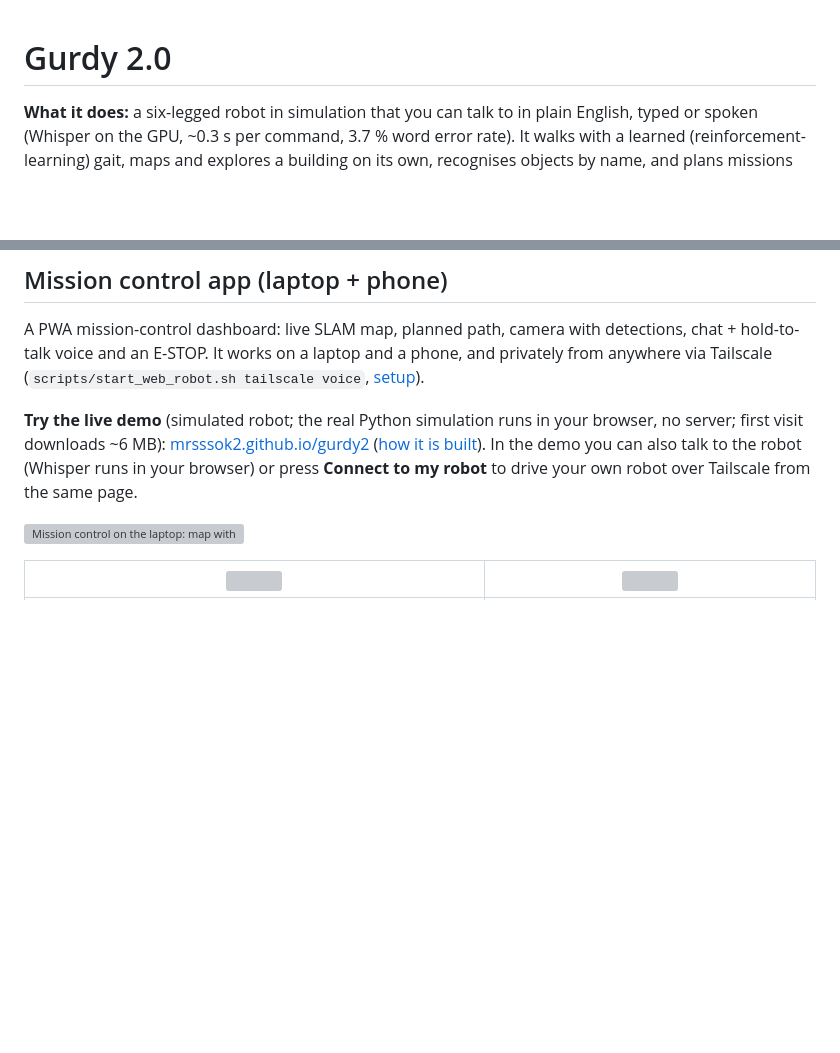
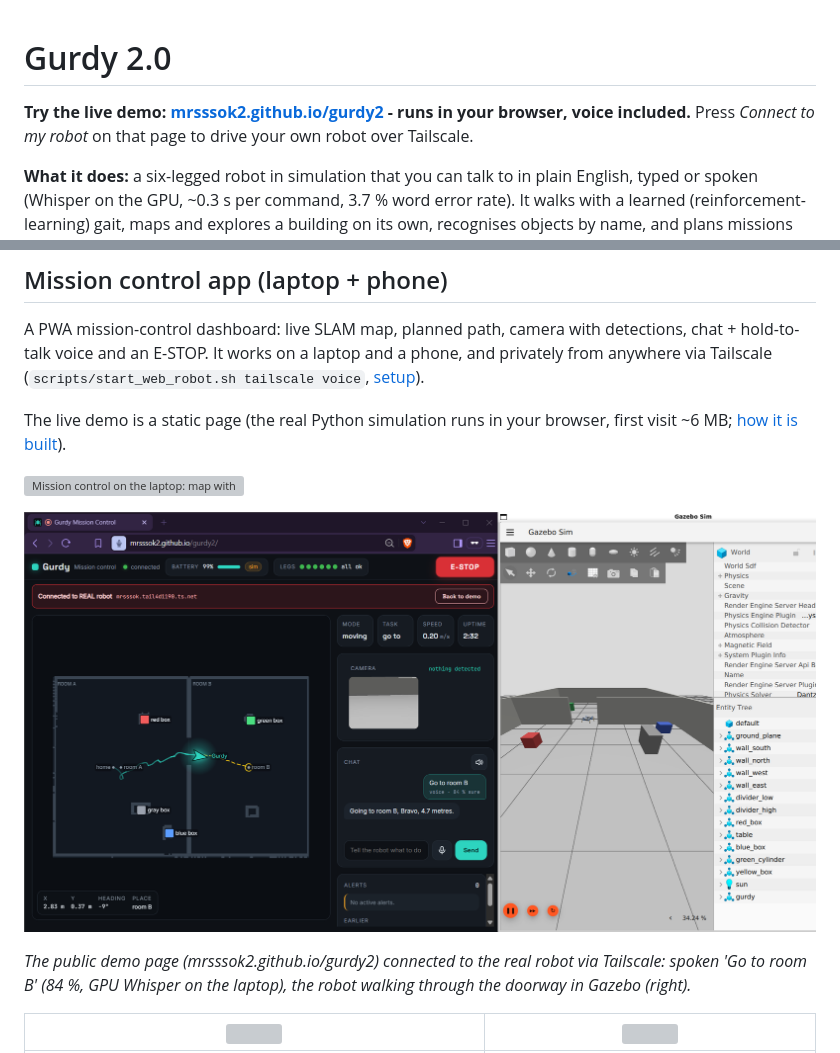
Before and after one commit to mrsssok2/gurdy2, a Markdown page: README.md, 2 parts joined by grey strips. GitHub-like rendering; pictures changed too: docs/images/gurdy_github_connected_real.png (added); blank space fills up the shorter version; grey boxes are pictures that could not be loaded.

```diff
--- a/README.md
+++ b/README.md
@@ -1,4 +1,6 @@
 # Gurdy 2.0
+
+**Try the live demo: [mrsssok2.github.io/gurdy2](https://mrsssok2.github.io/gurdy2/) - runs in your browser, voice included.** Press *Connect to my robot* on that page to drive your own robot over Tailscale.
 
 **What it does:** a six-legged robot in simulation that you can talk to in plain English, typed or spoken (Whisper on the GPU, ~0.3 s per command, 3.7 % word error rate). It walks with a learned (reinforcement-learning) gait, maps and explores a building on its own, recognises objects by name, and plans missions with a fine-tuned LLM running locally.
 **What it proves:** the whole stack runs offline on one 6 GB laptop GPU. Measured: the learned gait tracks commands more accurately and uses less energy than a classic gait, the robot mapped 99 % of a lab, found 11/11 objects, and the fine-tuned LLM scored 94 % vs 59 % for the base model on 100 commands, with no hallucinated replies reaching the user.
@@ -16,9 +18,13 @@ Spoken English goes through push-to-talk, Whisper on the GPU and the same agent
 
 A PWA mission-control dashboard: live SLAM map, planned path, camera with detections, chat + hold-to-talk voice and an E-STOP. It works on a laptop and a phone, and privately from anywhere via Tailscale (`scripts/start_web_robot.sh tailscale voice`, [setup](docs/phase7_remote.md)).
 
-**Try the live demo** (simulated robot; the real Python simulation runs in your browser, no server; first visit downloads ~6 MB): [mrsssok2.github.io/gurdy2](https://mrsssok2.github.io/gurdy2/) ([how it is built](docs/phase7_demo_deploy.md)). In the demo you can also talk to the robot (Whisper runs in your browser) or press **Connect to my robot** to drive your own robot over Tailscale from the same page.
+The live demo is a static page (the real Python simulation runs in your browser, first visit ~6 MB; [how it is built](docs/phase7_demo_deploy.md)).
 
 ![Mission control on the laptop: map with the planned path, camera with detections, chat, status](docs/images/gurdy_dashboard_gazebo.png)
+
+![The public demo page connected to the real robot via Tailscale](docs/images/gurdy_github_connected_real.png)
+
+*The public demo page (mrsssok2.github.io/gurdy2) connected to the real robot via Tailscale: spoken 'Go to room B' (84 %, GPU Whisper on the laptop), the robot walking through the doorway in Gazebo (right).*
 
 | <img src="docs/images/gurdy_phone_voice_chat.png" width="300"> | <img src="docs/images/gurdy_phone_map.png" width="300"> |
 |---|---|
```
Also changed, not shown: docs/phase7_demo_deploy.md (+8 -1 lines), 8 other files.
